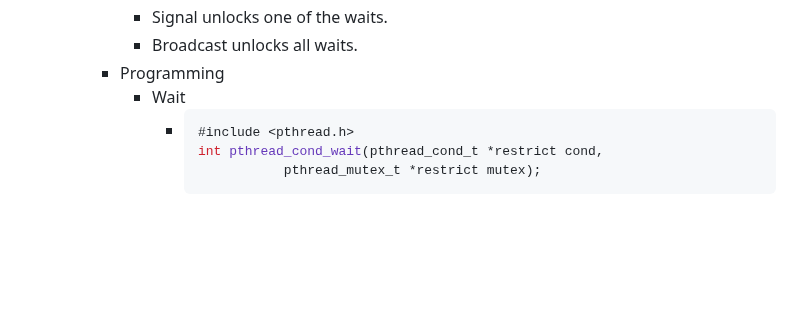
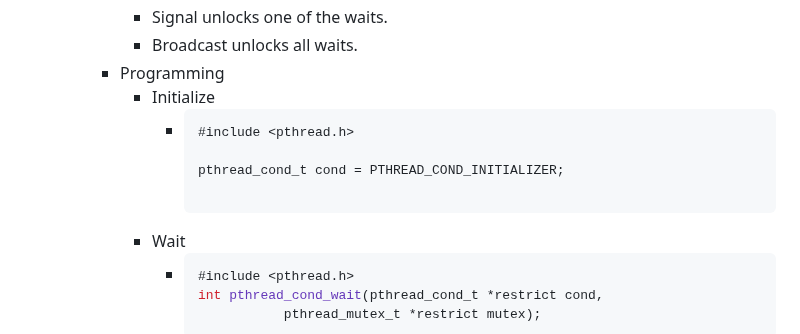
Before and after one commit to SkyDev125/logseq, a Markdown page: pages/IST___2___1___SO___Locks.md, the part around the change. Drawn GitHub-style; blank space fills up the shorter version.

Commit message:
Auto saved by Logseq

````diff
--- a/pages/IST___2___1___SO___Locks.md
+++ b/pages/IST___2___1___SO___Locks.md
@@ -111,6 +111,13 @@
 			- Signal unlocks one of the waits.
 			- Broadcast unlocks all waits.
 		- Programming
+			- Initialize
+				- ```cpp
+				  #include <pthread.h>
+
+				  pthread_cond_t cond = PTHREAD_COND_INITIALIZER;
+
+				  ```
 			- Wait
 				- ```cpp
 				  #include <pthread.h>
````
